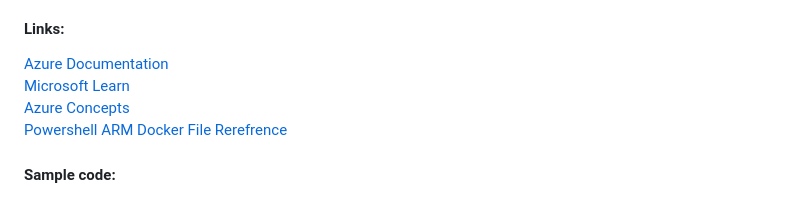
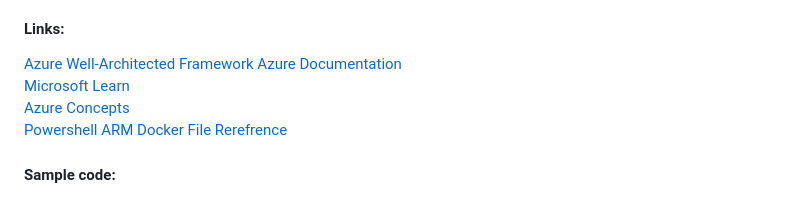
Before and after one commit to SzymonJozefowicz/azure-training-for-app-support, a Markdown page: README.md, the part around the change. Drawn GitHub-style.

```diff
--- a/README.md
+++ b/README.md
@@ -69,6 +69,7 @@ Topics:
 
 
 #### Links:
+[Azure Well-Architected Framework](https://learn.microsoft.com/en-us/azure/architecture/framework/)
 [Azure Documentation](https://docs.microsoft.com/en-us/azure/?product=popular)
 [Microsoft Learn](https://docs.microsoft.com/en-us/learn/)
 [Azure Concepts](https://docs.microsoft.com/en-us/learn/modules/fundamental-azure-concepts/)
```
